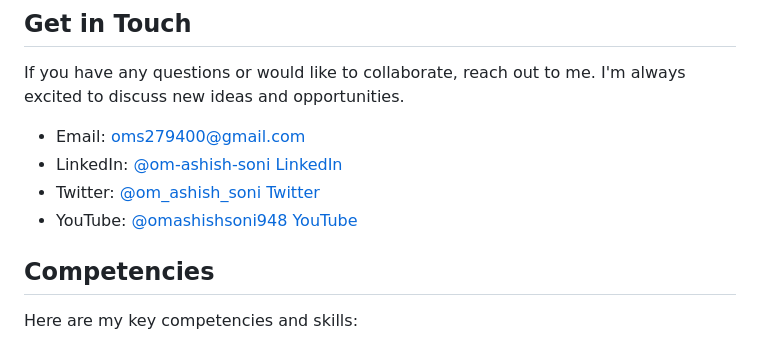
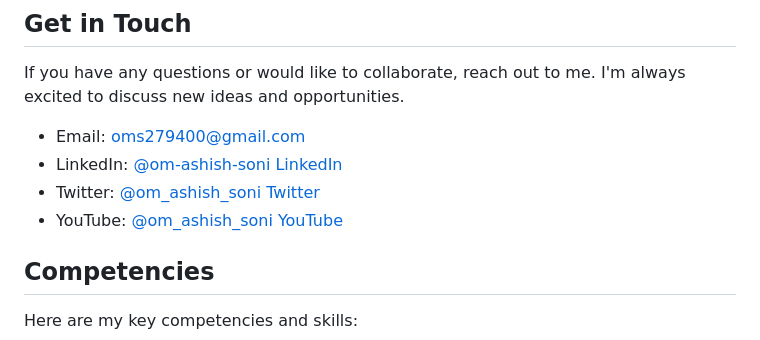
Before and after one commit to om-ashish-soni/om-ashish-soni, a Markdown page: README.md, the part around the change. Drawn GitHub-style.

```diff
--- a/README.md
+++ b/README.md
@@ -166,7 +166,7 @@ If you have any questions or would like to collaborate, reach out to me. I'm alw
 - Email: [oms279400@gmail.com](mailto:oms279400@gmail.com)
 - LinkedIn: [@om-ashish-soni LinkedIn](https://www.linkedin.com/in/om-ashish-soni/)
 - Twitter: [@om_ashish_soni Twitter](https://twitter.com/om_ashish_soni)
-- YouTube: [@omashishsoni948 YouTube](https://www.youtube.com/@omashishsoni948/)
+- YouTube: [@om_ashish_soni YouTube](https://www.youtube.com/@om_ashish_soni/)
 
 
 
```
